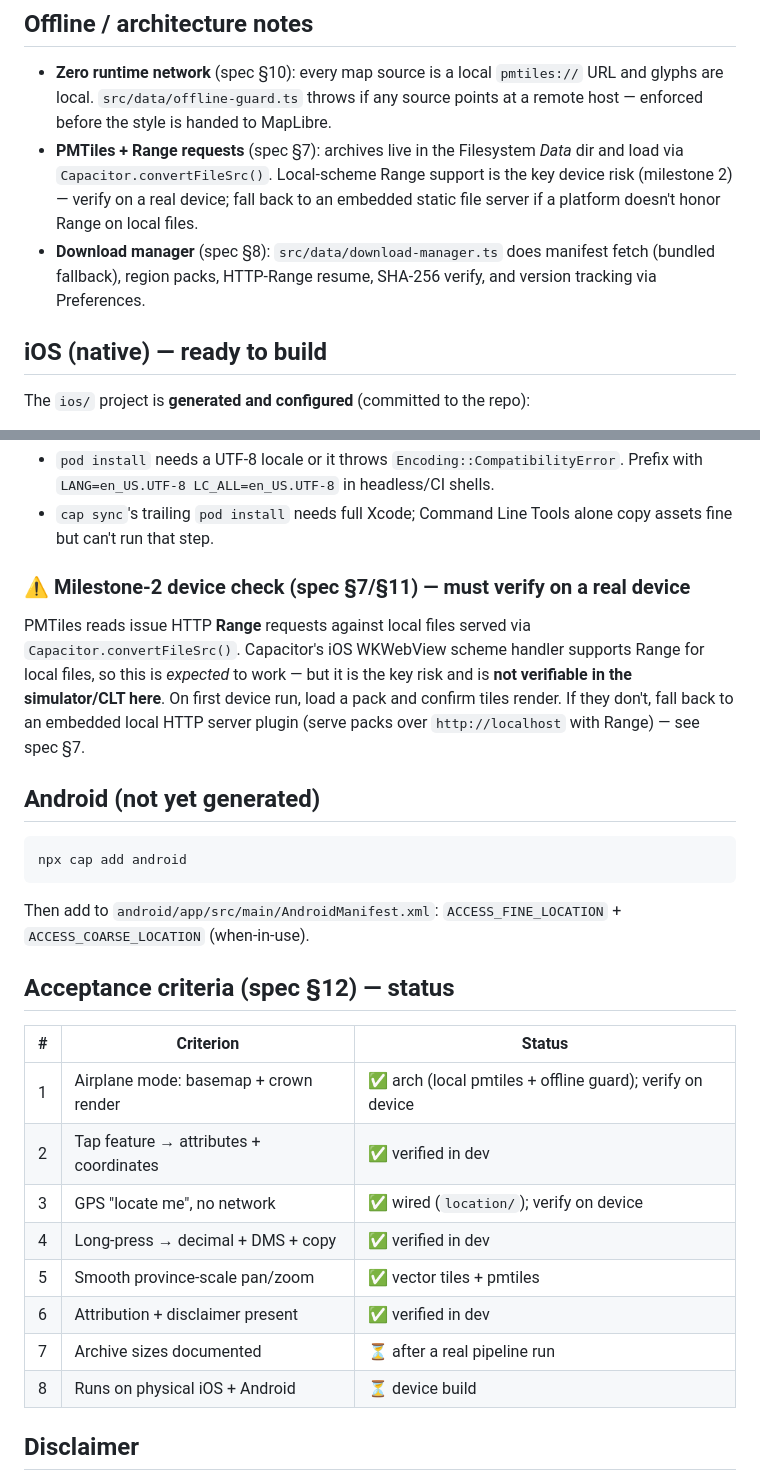
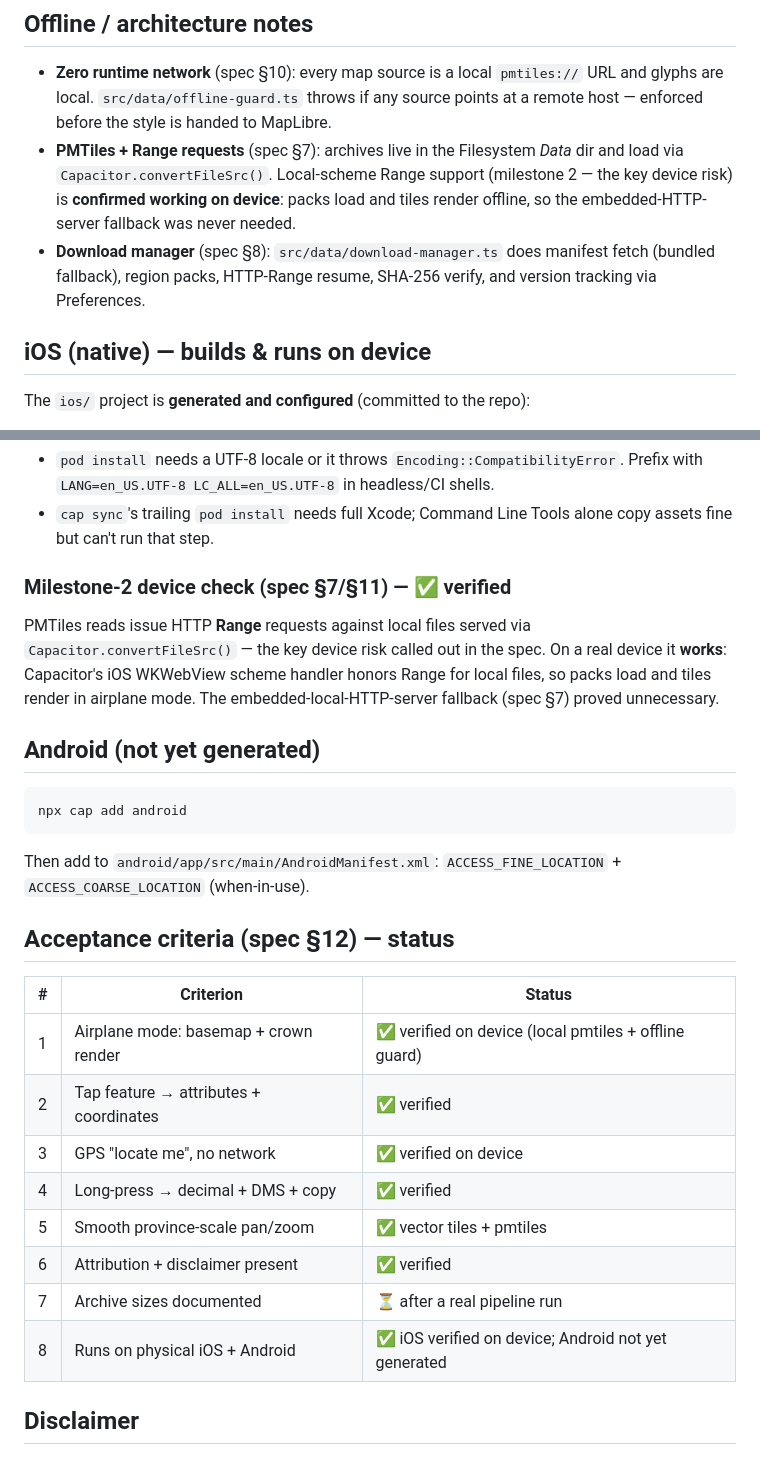
Before and after one commit to outdoorsavannah/crownland, a Markdown page: README.md, 2 parts joined by grey strips. Drawn GitHub-style.

Commit message:
docs: mark milestone-2 + device acceptance as verified

```diff
--- a/README.md
+++ b/README.md
@@ -108,14 +108,15 @@ pack.
   URL and glyphs are local. `src/data/offline-guard.ts` throws if any source
   points at a remote host — enforced before the style is handed to MapLibre.
 - **PMTiles + Range requests** (spec §7): archives live in the Filesystem *Data*
-  dir and load via `Capacitor.convertFileSrc()`. Local-scheme Range support is
-  the key device risk (milestone 2) — verify on a real device; fall back to an
-  embedded static file server if a platform doesn't honor Range on local files.
+  dir and load via `Capacitor.convertFileSrc()`. Local-scheme Range support
+  (milestone 2 — the key device risk) is **confirmed working on device**: packs
+  load and tiles render offline, so the embedded-HTTP-server fallback was never
+  needed.
 - **Download manager** (spec §8): `src/data/download-manager.ts` does manifest
   fetch (bundled fallback), region packs, HTTP-Range resume, SHA-256 verify, and
   version tracking via Preferences.
 
-## iOS (native) — ready to build
+## iOS (native) — builds & runs on device
 
 The `ios/` project is **generated and configured** (committed to the repo):
 
@@ -144,14 +145,13 @@ Gotchas hit while setting this up (already handled, noted for CI):
 - `cap sync`'s trailing `pod install` needs full Xcode; Command Line Tools alone
   copy assets fine but can't run that step.
 
-### ⚠️ Milestone-2 device check (spec §7/§11) — must verify on a real device
+### Milestone-2 device check (spec §7/§11) — ✅ verified
 
 PMTiles reads issue HTTP **Range** requests against local files served via
-`Capacitor.convertFileSrc()`. Capacitor's iOS WKWebView scheme handler supports
-Range for local files, so this is *expected* to work — but it is the key risk and
-is **not verifiable in the simulator/CLT here**. On first device run, load a pack
-and confirm tiles render. If they don't, fall back to an embedded local HTTP
-server plugin (serve packs over `http://localhost` with Range) — see spec §7.
+`Capacitor.convertFileSrc()` — the key device risk called out in the spec. On a
+real device it **works**: Capacitor's iOS WKWebView scheme handler honors Range
+for local files, so packs load and tiles render in airplane mode. The
+embedded-local-HTTP-server fallback (spec §7) proved unnecessary.
 
 ## Android (not yet generated)
 
@@ -166,14 +166,14 @@ Then add to `android/app/src/main/AndroidManifest.xml`:
 
 | # | Criterion | Status |
 |---|-----------|--------|
-| 1 | Airplane mode: basemap + crown render | ✅ arch (local pmtiles + offline guard); verify on device |
-| 2 | Tap feature → attributes + coordinates | ✅ verified in dev |
-| 3 | GPS "locate me", no network | ✅ wired (`location/`); verify on device |
-| 4 | Long-press → decimal + DMS + copy | ✅ verified in dev |
+| 1 | Airplane mode: basemap + crown render | ✅ verified on device (local pmtiles + offline guard) |
+| 2 | Tap feature → attributes + coordinates | ✅ verified |
+| 3 | GPS "locate me", no network | ✅ verified on device |
+| 4 | Long-press → decimal + DMS + copy | ✅ verified |
 | 5 | Smooth province-scale pan/zoom | ✅ vector tiles + pmtiles |
-| 6 | Attribution + disclaimer present | ✅ verified in dev |
+| 6 | Attribution + disclaimer present | ✅ verified |
 | 7 | Archive sizes documented | ⏳ after a real pipeline run |
-| 8 | Runs on physical iOS + Android | ⏳ device build |
+| 8 | Runs on physical iOS + Android | ✅ iOS verified on device; Android not yet generated |
 
 ## Disclaimer
 
```
